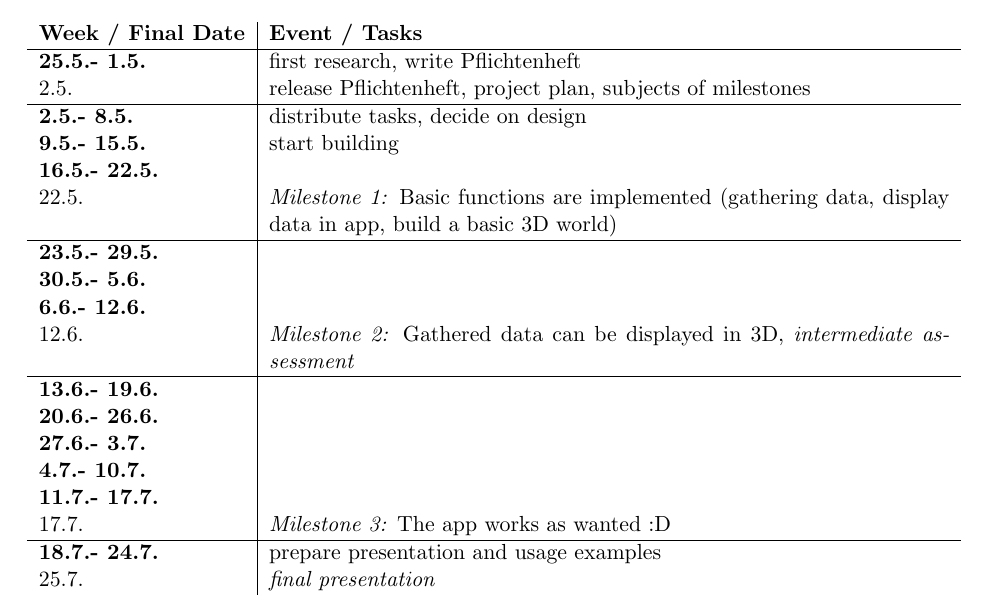
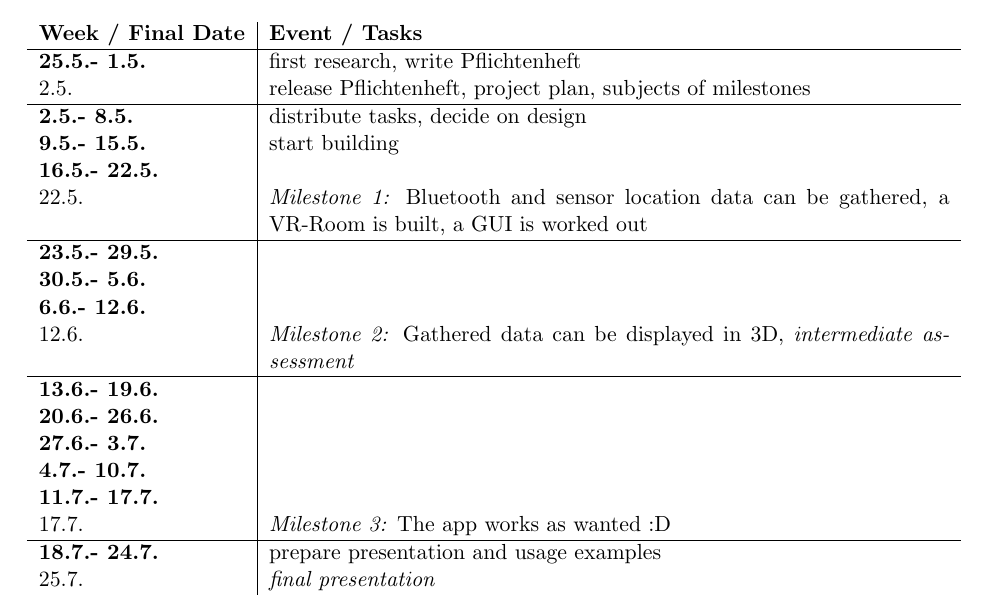
Before and after one commit to cubuc/SW-Projekt-5.1, a LaTeX document (doc/pflichtenheft/Pflichtenheft.tex, which reads doc/pflichtenheft/PH10-projectplan.tex): part of page 16 of 17, cut so that both start at the same text. Compiled offline with pdfLaTeX.

Commit message:
revised Milestone 1, added BT interface and storage Interface

```diff
--- a/doc/pflichtenheft/PH10-projectplan.tex
+++ b/doc/pflichtenheft/PH10-projectplan.tex
@@ -10,7 +10,7 @@
 \textbf{2.5.- 8.5.} & distribute tasks, decide on design\\
 \textbf{9.5.- 15.5.} & start building \\
 \textbf{16.5.- 22.5.} & \\
-22.5. & \textit{Milestone 1:} Basic functions are implemented (gathering data, display data in app, build a basic 3D world) \\ \hline
+22.5. & \textit{Milestone 1:} Bluetooth and sensor location data can be gathered, a VR-Room is built, a GUI is worked out\\ \hline
 \textbf{23.5.- 29.5.} &  \\
 \textbf{30.5.- 5.6.} & \\
 \textbf{6.6.- 12.6.} & \\
```
Also changed, not shown: doc/pflichtenheft/Pflichtenheft.pdf, 2 other files.
